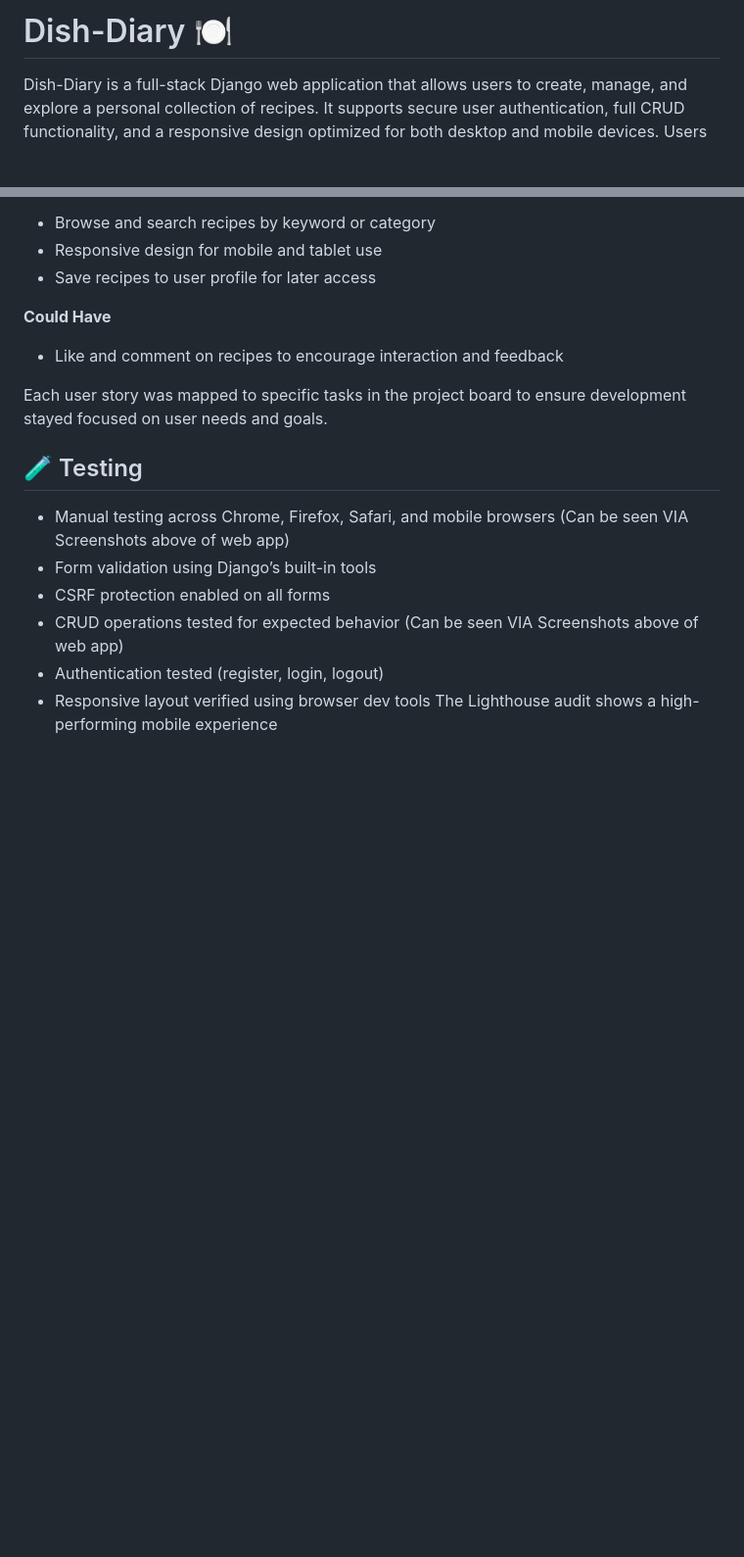
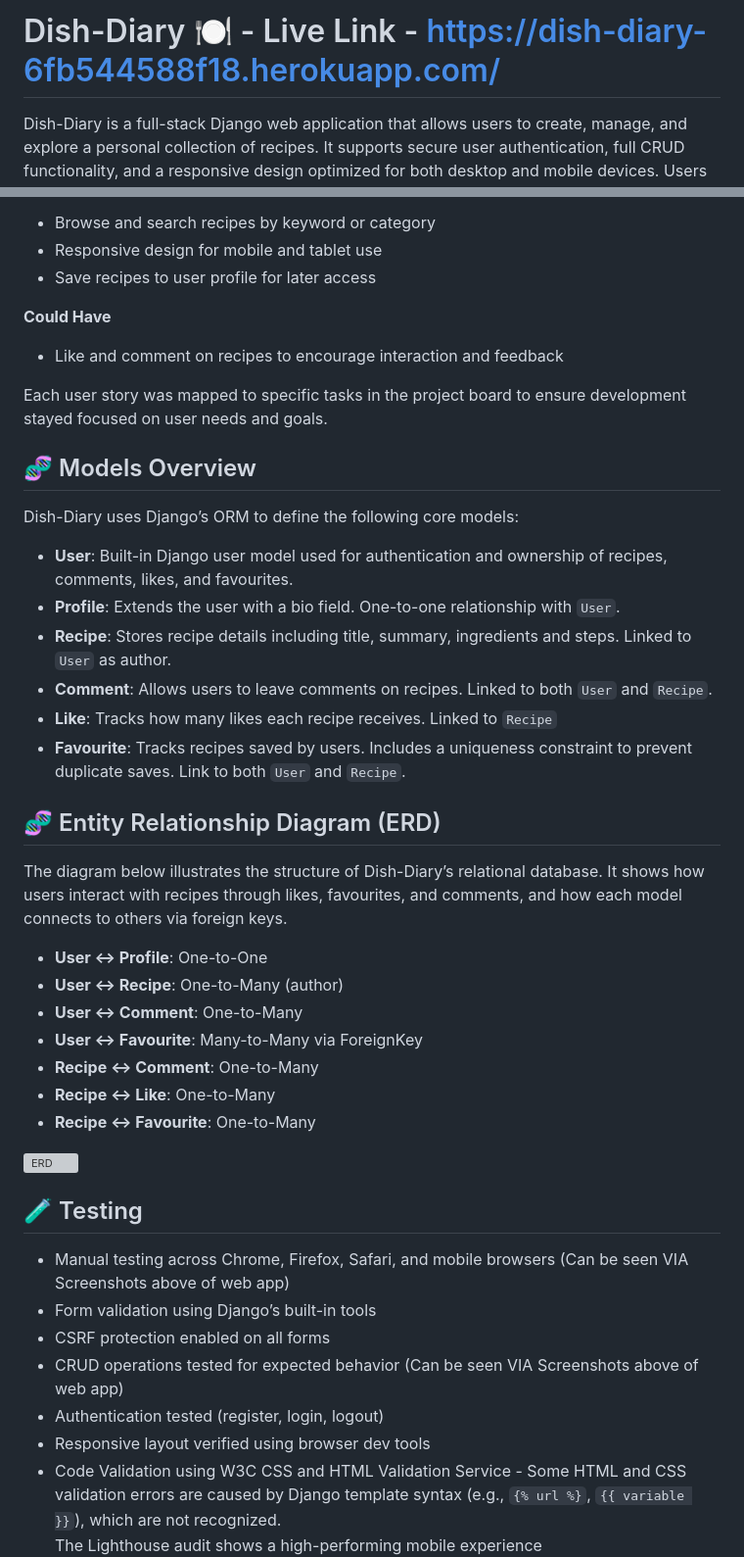
Before and after one commit to khizermalik1/dish-diary, a Markdown page: README.md, 2 parts joined by grey strips. Shown: that part at 98% size. Drawn GitHub-style; blank space fills up the shorter version; grey boxes are pictures that could not be loaded.

```diff
--- a/README.md
+++ b/README.md
@@ -1,4 +1,4 @@
-# Dish-Diary 🍽️
+# Dish-Diary 🍽️ - Live Link - https://dish-diary-6fb544588f18.herokuapp.com/
 
 Dish-Diary is a full-stack Django web application that allows users to create, manage, and explore a personal collection of recipes. It supports secure user authentication, full CRUD functionality, and a responsive design optimized for both desktop and mobile devices. Users can interact with recipes by liking, commenting, and saving them to their profile.
 
@@ -124,6 +124,33 @@ This project was managed using a GitHub Project Board to organize tasks and trac
 
 Each user story was mapped to specific tasks in the project board to ensure development stayed focused on user needs and goals.
 
+## 🧬 Models Overview
+
+Dish-Diary uses Django’s ORM to define the following core models:
+
+- **User**: Built-in Django user model used for authentication and ownership of recipes, comments, likes, and favourites.
+- **Profile**: Extends the user with a bio field. One-to-one relationship with `User`.
+- **Recipe**: Stores recipe details including title, summary, ingredients and steps. Linked to `User` as author.
+- **Comment**: Allows users to leave comments on recipes. Linked to both `User` and `Recipe`.
+- **Like**: Tracks how many likes each recipe receives. Linked to `Recipe`
+- **Favourite**: Tracks recipes saved by users. Includes a uniqueness constraint to prevent duplicate saves. Link to both `User` and `Recipe`.
+
+ ## 🧬 Entity Relationship Diagram (ERD)
+
+The diagram below illustrates the structure of Dish-Diary’s relational database. It shows how users interact with recipes through likes, favourites, and comments, and how each model connects to others via foreign keys.
+
+- **User ↔ Profile**: One-to-One
+- **User ↔ Recipe**: One-to-Many (author)
+- **User ↔ Comment**: One-to-Many
+- **User ↔ Favourite**: Many-to-Many via ForeignKey
+- **Recipe ↔ Comment**: One-to-Many
+- **Recipe ↔ Like**: One-to-Many
+- **Recipe ↔ Favourite**: One-to-Many
+
+![ERD](screenshots/erd.png)
+
+
+
 ## 🧪 Testing
 
 - Manual testing across Chrome, Firefox, Safari, and mobile browsers (Can be seen VIA Screenshots above of web app)
@@ -132,6 +159,7 @@ Each user story was mapped to specific tasks in the project board to ensure deve
 - CRUD operations tested for expected behavior (Can be seen VIA Screenshots above of web app)
 - Authentication tested (register, login, logout)
 - Responsive layout verified using browser dev tools
+- Code Validation using W3C CSS and HTML Validation Service - Some HTML and CSS validation errors are caused by Django template syntax (e.g., `{% url %}`, `{{ variable }}`), which are not recognized.
 The Lighthouse audit shows a high-performing mobile experience
 ![Lighthouse Mobile Audit](screenshots/lighthousemobile.png)
 
```
